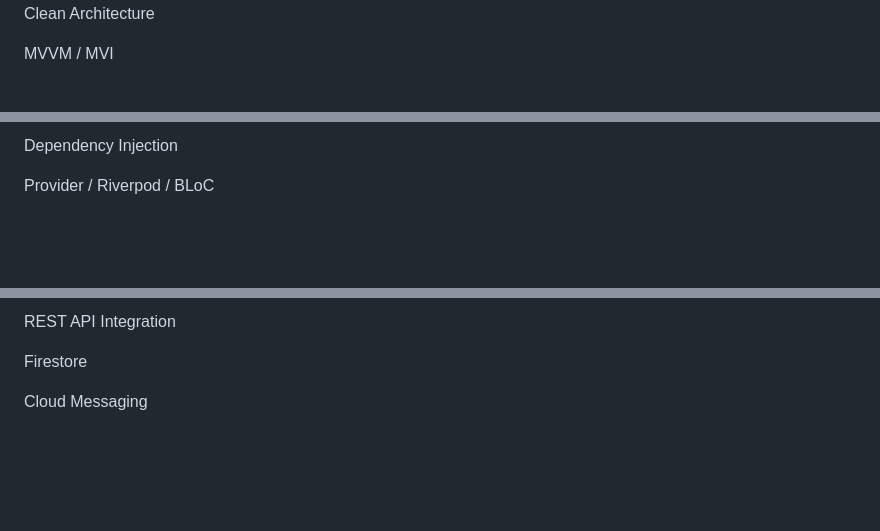
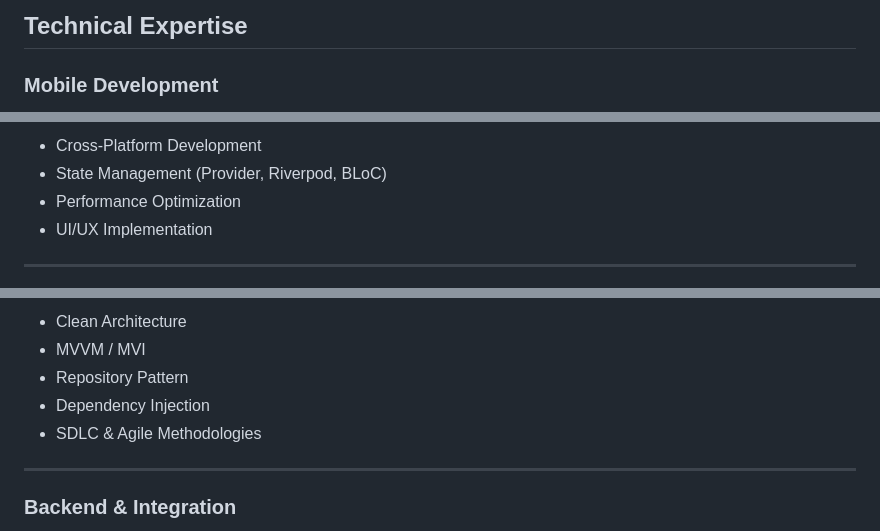
Before and after one commit to menna3lwan/Menna_Elwan.github.io, a Markdown page: README.md, 3 parts joined by grey strips. Drawn GitHub-style; blank space fills up the shorter version.

```diff
--- a/README.md
+++ b/README.md
@@ -18,5 +31,5 @@ Architecture & Patterns
 
-Clean Architecture
+## Technical Expertise
 
-MVVM / MVI
+### Mobile Development
 
@@ -24,5 +43,8 @@ Repository Pattern
 
-Dependency Injection
+- Cross-Platform Development
+- State Management (Provider, Riverpod, BLoC)
+- Performance Optimization
+- UI/UX Implementation
 
-Provider / Riverpod / BLoC
+---
 
@@ -31,7 +52,11 @@ Backend & Integration
 
-REST API Integration
+- Clean Architecture
+- MVVM / MVI
+- Repository Pattern
+- Dependency Injection
+- SDLC & Agile Methodologies
 
-Firestore
+---
 
-Cloud Messaging
+### Backend & Integration
 
```
Also changed, not shown: other parts of README.md (+91 -40 lines).
